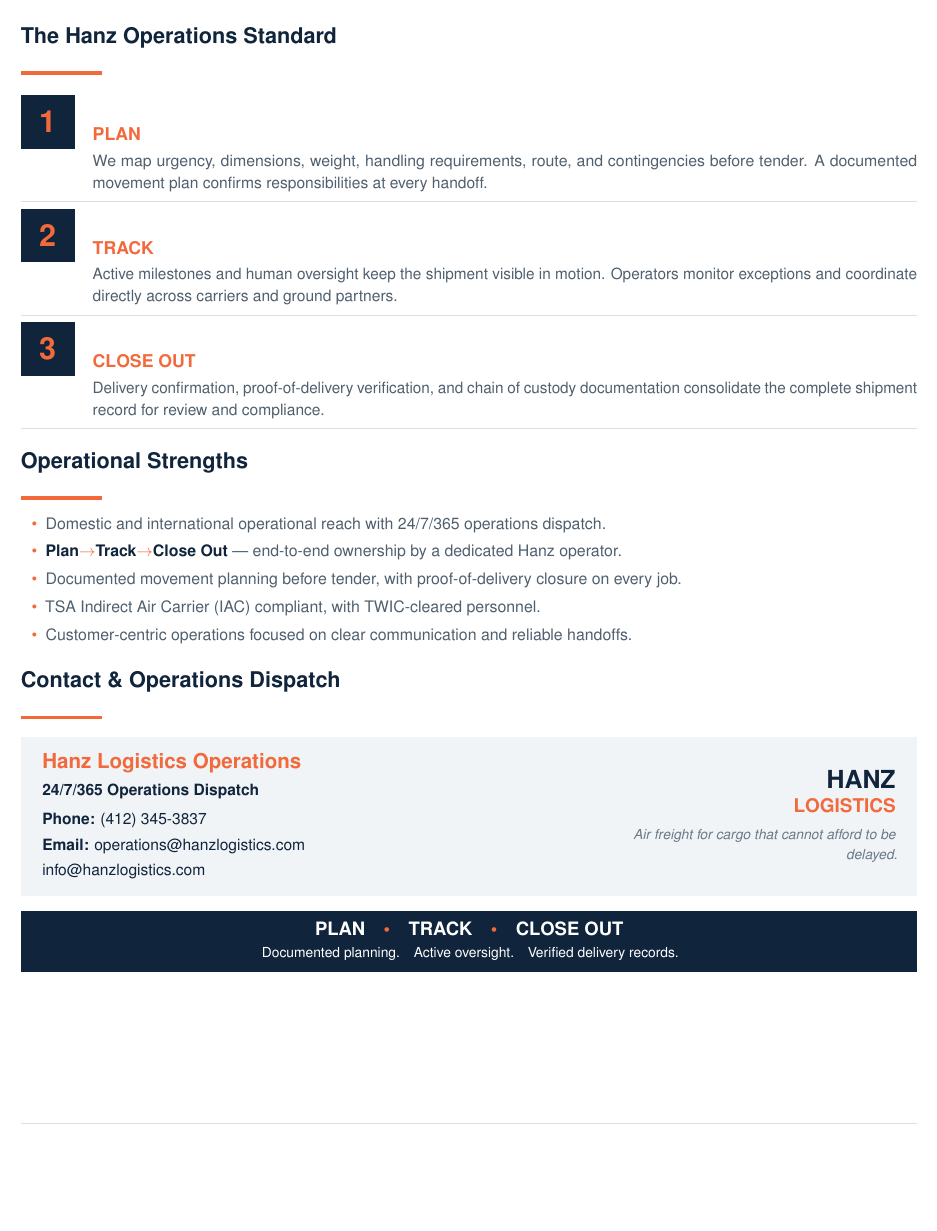
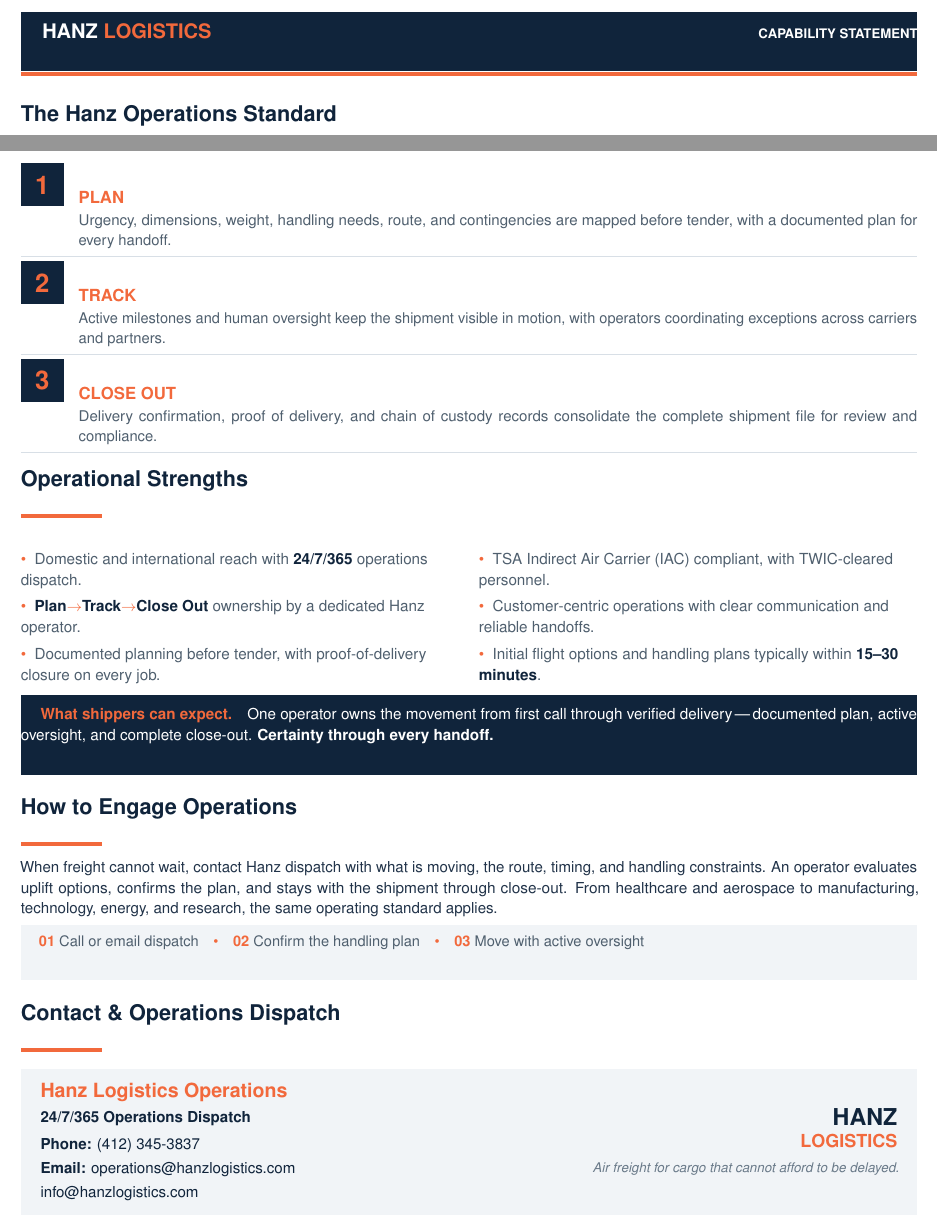
Before and after one commit to OGIGRIDSMARTSOLUTIONS/Hanz-Logistics, a LaTeX document (docs/capability-statement/capability-statement.tex): part of page 2 of 2 before the commit and two parts of page 2 of 2 after it, the two joined at a grey line, cut at the place of the change, the shorter picture padded with empty space. Compiled offline with pdfLaTeX.

Commit message:
Polish UI type and icons, clarify industry CTA, and fill capability PDF page 2.
Co-authored-by: Cursor <cursoragent@cursor.com>

```diff
--- a/docs/capability-statement/capability-statement.tex
+++ b/docs/capability-statement/capability-statement.tex
@@ -47,7 +47,7 @@
   {\fontsize{13.5}{15.5}\selectfont\bfseries\color{HanzBlue}}
   {}{0pt}{}
   [\vspace{2.5pt}{\color{HanzOrange}\rule{0.68in}{2.3pt}}]
-\titlespacing*{\section}{0pt}{8pt}{5pt}
+\titlespacing*{\section}{0pt}{6pt}{4pt}
 
 \newcommand{\itemtitle}[1]{%
   {\bfseries\fontsize{10.4}{12.5}\selectfont\color{HanzBlue}#1\par}%
@@ -197,53 +211,89 @@
 
 % ========================= PAGE 2 =========================
 \newpage
-\masthead
-\vspace{6pt}
+\slimhead
+\vspace{5pt}
 
 \section*{The Hanz Operations Standard}
 \vspace{1pt}
-\steprow{1}{PLAN}{We map urgency, dimensions, weight, handling requirements, route, and contingencies before tender. A documented movement plan confirms responsibilities at every handoff.}
-\steprow{2}{TRACK}{Active milestones and human oversight keep the shipment visible in motion. Operators monitor exceptions and coordinate directly across carriers and ground partners.}
-\steprow{3}{CLOSE OUT}{Delivery confirmation, proof-of-delivery verification, and chain of custody documentation consolidate the complete shipment record for review and compliance.}
+\steprow{1}{PLAN}{Urgency, dimensions, weight, handling needs, route, and contingencies are mapped before tender, with a documented plan for every handoff.}
+\steprow{2}{TRACK}{Active milestones and human oversight keep the shipment visible in motion, with operators coordinating exceptions across carriers and partners.}
+\steprow{3}{CLOSE OUT}{Delivery confirmation, proof of delivery, and chain of custody records consolidate the complete shipment file for review and compliance.}
 
 \section*{Operational Strengths}
-\begin{itemize}[leftmargin=15pt,itemsep=4pt,topsep=1pt,parsep=0pt,label=\textcolor{HanzOrange}{\textbullet}]
-\item {\fontsize{9.9}{12.8}\selectfont\color{HanzGray}Domestic and international operational reach with 24/7/365 operations dispatch.}
-\item {\fontsize{9.9}{12.8}\selectfont\color{HanzGray}\textbf{\color{HanzBlue}Plan}\textcolor{HanzOrange}{$\rightarrow$}\textbf{\color{HanzBlue}Track}\textcolor{HanzOrange}{$\rightarrow$}\textbf{\color{HanzBlue}Close Out} --- end-to-end ownership by a dedicated Hanz operator.}
-\item {\fontsize{9.9}{12.8}\selectfont\color{HanzGray}Documented movement planning before tender, with proof-of-delivery closure on every job.}
-\item {\fontsize{9.9}{12.8}\selectfont\color{HanzGray}TSA Indirect Air Carrier (IAC) compliant, with TWIC-cleared personnel.}
-\item {\fontsize{9.9}{12.8}\selectfont\color{HanzGray}Customer-centric operations focused on clear communication and reliable handoffs.}
-\end{itemize}
+\noindent
+\begin{tabularx}{\linewidth}{@{}>{\raggedright\arraybackslash}X@{\hspace{12pt}}>{\raggedright\arraybackslash}X@{}}
+{\fontsize{9.5}{11.8}\selectfont\color{HanzGray}\textcolor{HanzOrange}{\textbullet}\ \ Domestic and international reach with \textbf{\color{HanzBlue}24/7/365} operations dispatch.\par}
+\vspace{3.5pt}
+{\fontsize{9.5}{11.8}\selectfont\color{HanzGray}\textcolor{HanzOrange}{\textbullet}\ \ \textbf{\color{HanzBlue}Plan}\textcolor{HanzOrange}{$\rightarrow$}\textbf{\color{HanzBlue}Track}\textcolor{HanzOrange}{$\rightarrow$}\textbf{\color{HanzBlue}Close Out} ownership by a dedicated Hanz operator.\par}
+\vspace{3.5pt}
+{\fontsize{9.5}{11.8}\selectfont\color{HanzGray}\textcolor{HanzOrange}{\textbullet}\ \ Documented planning before tender, with proof-of-delivery closure on every job.\par}
+&
+{\fontsize{9.5}{11.8}\selectfont\color{HanzGray}\textcolor{HanzOrange}{\textbullet}\ \ TSA Indirect Air Carrier (IAC) compliant, with TWIC-cleared personnel.\par}
+\vspace{3.5pt}
+{\fontsize{9.5}{11.8}\selectfont\color{HanzGray}\textcolor{HanzOrange}{\textbullet}\ \ Customer-centric operations with clear communication and reliable handoffs.\par}
+\vspace{3.5pt}
+{\fontsize{9.5}{11.8}\selectfont\color{HanzGray}\textcolor{HanzOrange}{\textbullet}\ \ Initial flight options and handling plans typically within \textbf{\color{HanzBlue}15--30 minutes}.\par}
+\end{tabularx}
 
-\vspace{1pt}
+\vspace{4pt}
+\noindent\setlength{\fboxsep}{0pt}%
+\colorbox{HanzBlue}{%
+  \parbox{\textwidth}{%
+    \vspace{8pt}\hspace{12pt}%
+    {\fontsize{9.5}{12}\selectfont\color{white!90}%
+      \textbf{\color{HanzOrange}What shippers can expect.}\quad
+      One operator owns the movement from first call through verified delivery\,---\,documented plan, active oversight, and complete close-out. \textbf{Certainty through every handoff.}\par}%
+    \hspace{12pt}\vspace{8pt}%
+  }%
+}
+
+\vspace{5pt}
+\section*{How to Engage Operations}
+{\fontsize{9.4}{11.6}\selectfont\color{HanzBlue!93}%
+When freight cannot wait, contact Hanz dispatch with what is moving, the route, timing, and handling constraints. An operator evaluates uplift options, confirms the plan, and stays with the shipment through close-out. From healthcare and aerospace to manufacturing, technology, energy, and research, the same operating standard applies.\par}
+\vspace{3.5pt}
+\noindent\setlength{\fboxsep}{0pt}%
+\colorbox{HanzLight}{%
+  \parbox{\textwidth}{%
+    \vspace{7pt}\hspace{11pt}%
+    {\fontsize{9.1}{11.4}\selectfont\color{HanzGray}%
+      \textbf{\color{HanzOrange}01}\ Call or email dispatch\quad
+      \textcolor{HanzOrange}{\textbullet}\quad
+      \textbf{\color{HanzOrange}02}\ Confirm the handling plan\quad
+      \textcolor{HanzOrange}{\textbullet}\quad
+      \textbf{\color{HanzOrange}03}\ Move with active oversight\par}%
+    \hspace{11pt}\vspace{7pt}%
+  }%
+}
+
+\enlargethispage{18pt}
+\vspace{6pt}
 \section*{Contact \& Operations Dispatch}
 \noindent\setlength{\fboxsep}{0pt}%
 \colorbox{HanzLight}{%
   \parbox{\textwidth}{%
-    \vspace{10pt}\hspace{13pt}%
+    \vspace{9pt}\hspace{12pt}%
     \begin{minipage}[c]{0.58\textwidth}
-      {\fontsize{12.8}{15}\selectfont\bfseries\color{HanzOrange}Hanz Logistics Operations\par}%
-      \vspace{3pt}%
-      {\fontsize{9.7}{12.3}\selectfont\bfseries\color{HanzBlue}24/7/365 Operations Dispatch\par}%
-      \vspace{4.5pt}%
-      {\fontsize{9.7}{12.3}\selectfont\color{HanzBlue}%
-        \textbf{Phone:} \href{tel:+14123453837}{(412) 345-3837}\par\vspace{2.2pt}%
-        \textbf{Email:} \href{mailto:operations@hanzlogistics.com}{operations@hanzlogistics.com}\par\vspace{2.2pt}%
+      {\fontsize{12.2}{14.2}\selectfont\bfseries\color{HanzOrange}Hanz Logistics Operations\par}%
+      \vspace{2.5pt}%
+      {\fontsize{9.4}{11.8}\selectfont\bfseries\color{HanzBlue}24/7/365 Operations Dispatch\par}%
+      \vspace{3.5pt}%
+      {\fontsize{9.4}{11.8}\selectfont\color{HanzBlue}%
+        \textbf{Phone:} \href{tel:+14123453837}{(412) 345-3837}\par\vspace{1.8pt}%
+        \textbf{Email:} \href{mailto:operations@hanzlogistics.com}{operations@hanzlogistics.com}\par\vspace{1.8pt}%
         \href{mailto:info@hanzlogistics.com}{info@hanzlogistics.com}\par}%
     \end{minipage}\hfill
     \begin{minipage}[c]{0.34\textwidth}
       \raggedleft
-      {\fontsize{15.5}{17.5}\selectfont\bfseries\color{HanzBlue}HANZ\par}%
-      {\fontsize{11.8}{13.5}\selectfont\bfseries\color{HanzOrange}LOGISTICS\par}%
-      \vspace{4.5pt}%
-      {\fontsize{8.6}{11}\selectfont\itshape\color{HanzMuted}%
+      {\fontsize{14.5}{16}\selectfont\bfseries\color{HanzBlue}HANZ\par}%
+      {\fontsize{11.2}{12.8}\selectfont\bfseries\color{HanzOrange}LOGISTICS\par}%
+      \vspace{3.5pt}%
+      {\fontsize{8.3}{10.4}\selectfont\itshape\color{HanzMuted}%
         Air freight for cargo that cannot afford to be delayed.\par}%
     \end{minipage}%
-    \hspace{13pt}\vspace{10pt}%
+    \hspace{12pt}\vspace{9pt}%
   }%
 }
 
-\vspace{8pt}
-\processbar
-
 \end{document}
```
Also changed, not shown: docs/capability-statement/capability-statement.pdf, docs/capability-statement/capability-statement.tex (30 more changed lines), 3 other files.
